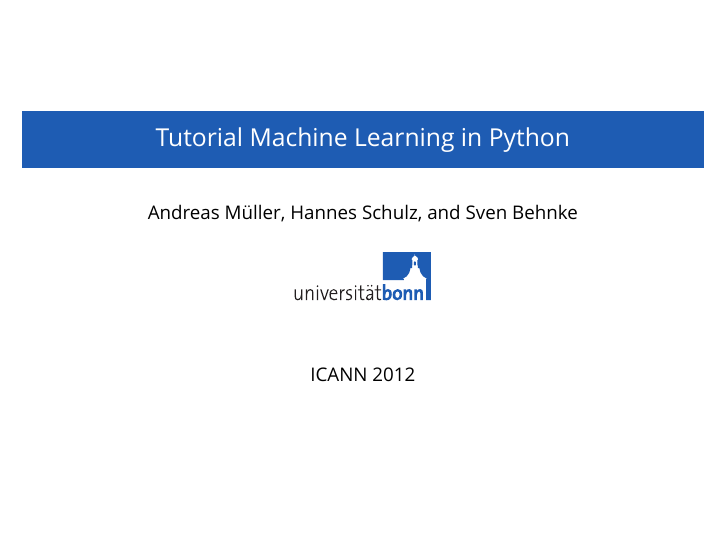
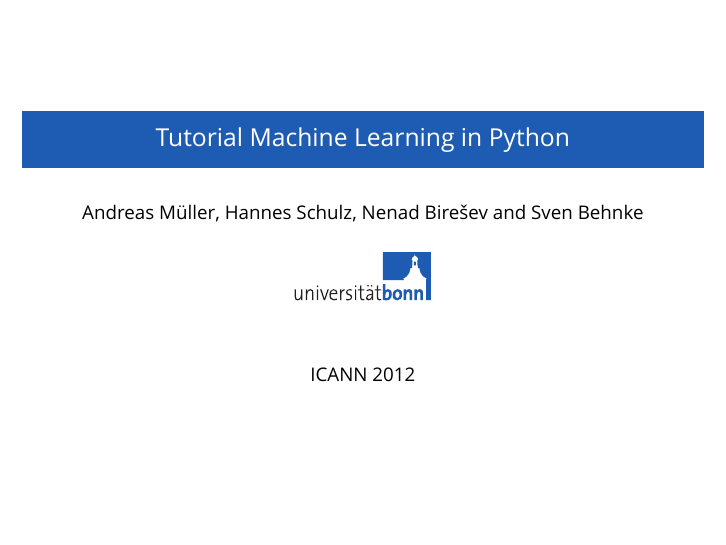
Before and after one commit to temporaer/tutorial_ml_gkbionics, LaTeX slides (presentation/presentation.tex): page 1 of 49. Compiled offline with XeLaTeX; a missing font is replaced by an installed copy or a similar font.

Commit message:
nenads name

```diff
--- a/presentation/presentation.tex
+++ b/presentation/presentation.tex
@@ -40,7 +40,8 @@
 \providecommand{\alert}[1]{\textbf{#1}}
 
 \title{Tutorial Machine Learning in Python}
-\author{Andreas M\"{u}ller, Hannes Schulz, and Sven Behnke\\[5mm]\includegraphics[width=.2\linewidth]{style/Logo_UBo_h24_4c-crop}}
+\author{Andreas M\"{u}ller, Hannes Schulz, Nenad Bire\v sev and Sven
+    Behnke\\[5mm]\includegraphics[width=.2\linewidth]{style/Logo_UBo_h24_4c-crop}}
 \date{ICANN 2012}
 \begin{document}
 
```
